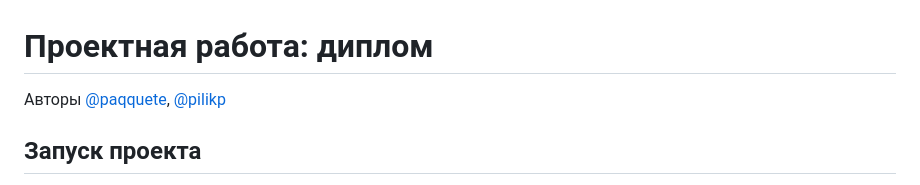
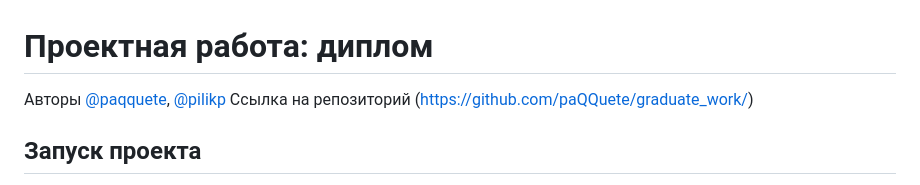
Before and after one commit to paQQuete/graduate_work, a Markdown page: README.md, the part around the change. Rendered like a GitHub page.

```diff
--- a/README.md
+++ b/README.md
@@ -1,6 +1,7 @@
 # Проектная работа: диплом
 
 Авторы [@paqquete](https://github.com/paQQuete), [@pilikp](https://github.com/pilikp)
+Ссылка на репозиторий (https://github.com/paQQuete/graduate_work/)
 
 ## Запуск проекта
 
```
